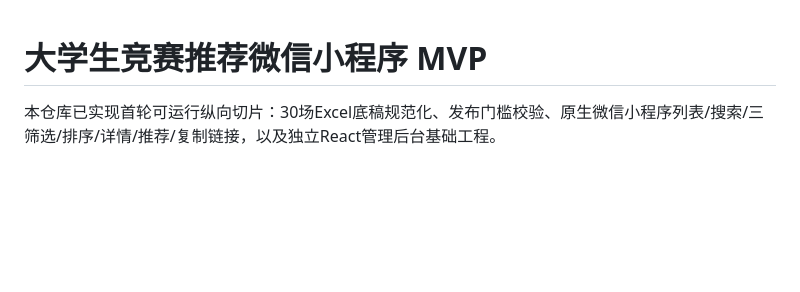
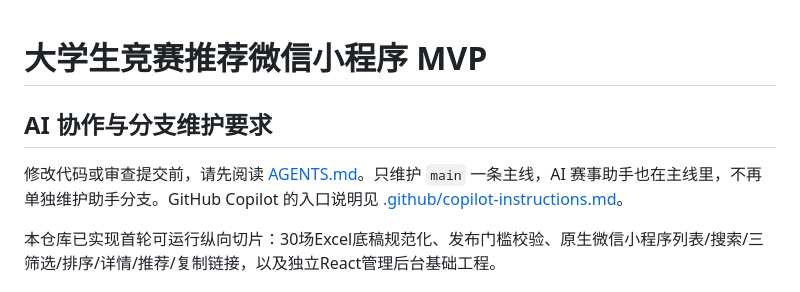
Before and after one commit to HarperCA/every-day-game, a Markdown page: README.md, the part around the change. Rendered like a GitHub page; blank space fills up the shorter version.

Commit message:
docs: 改为只维护 main 一条主线，赛事助手并入主线
Co-Authored-By: Claude Opus 5.5 <noreply@anthropic.com>

```diff
--- a/README.md
+++ b/README.md
@@ -1,4 +1,8 @@
 # 大学生竞赛推荐微信小程序 MVP
+
+## AI 协作与分支维护要求
+
+修改代码或审查提交前，请先阅读 [AGENTS.md](AGENTS.md)。只维护 `main` 一条主线，AI 赛事助手也在主线里，不再单独维护助手分支。GitHub Copilot 的入口说明见 [.github/copilot-instructions.md](.github/copilot-instructions.md)。
 
 本仓库已实现首轮可运行纵向切片：30场Excel底稿规范化、发布门槛校验、原生微信小程序列表/搜索/三筛选/排序/详情/推荐/复制链接，以及独立React管理后台基础工程。
 
```
Also changed, not shown: .github/copilot-instructions.md (added, +5 -0 lines), AGENTS.md (added, +29 -0 lines).
